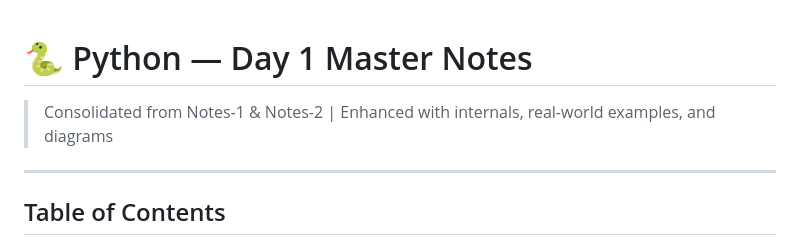
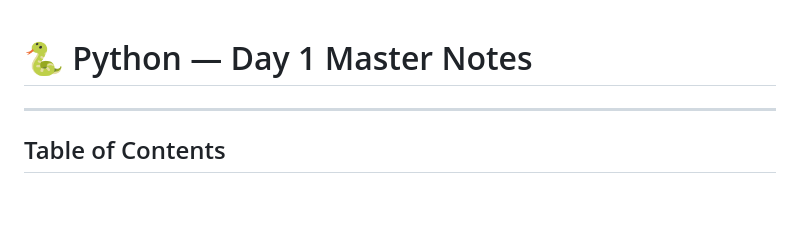
Before and after one commit to anil-k-rajamoni18/python-backend, a Markdown page: Python/Day1/Master_Notes.md, the part around the change. Drawn GitHub-style; blank space fills up the shorter version.

```diff
--- a/Python/Day1/Master_Notes.md
+++ b/Python/Day1/Master_Notes.md
@@ -1,7 +1,4 @@
 # 🐍 Python — Day 1 Master Notes
-
-> Consolidated from Notes-1 & Notes-2 | Enhanced with internals, real-world examples, and diagrams
-
 ---
 
 ## Table of Contents
```
